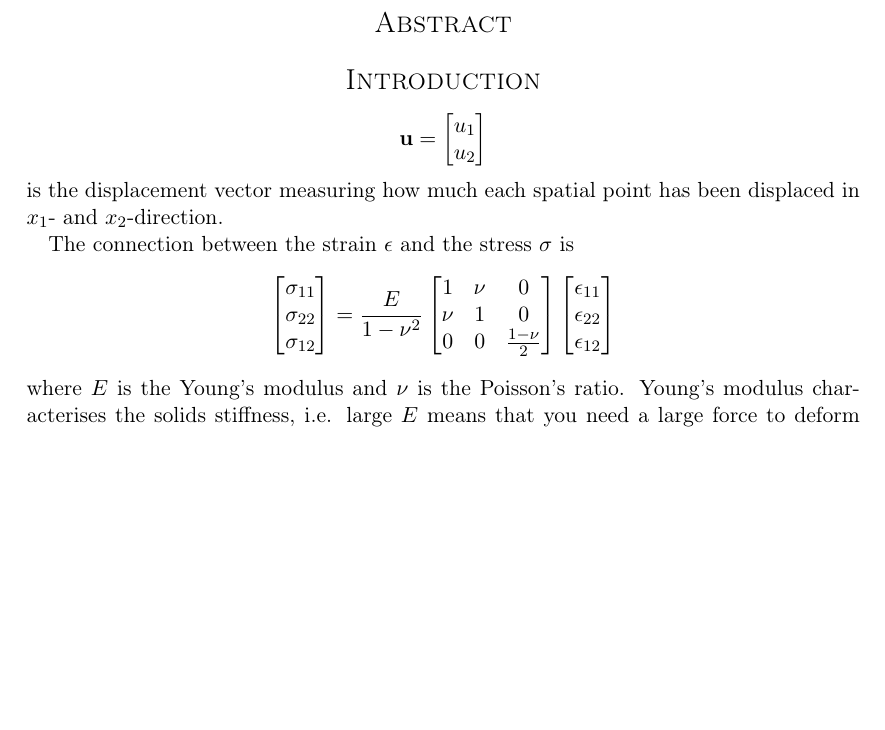
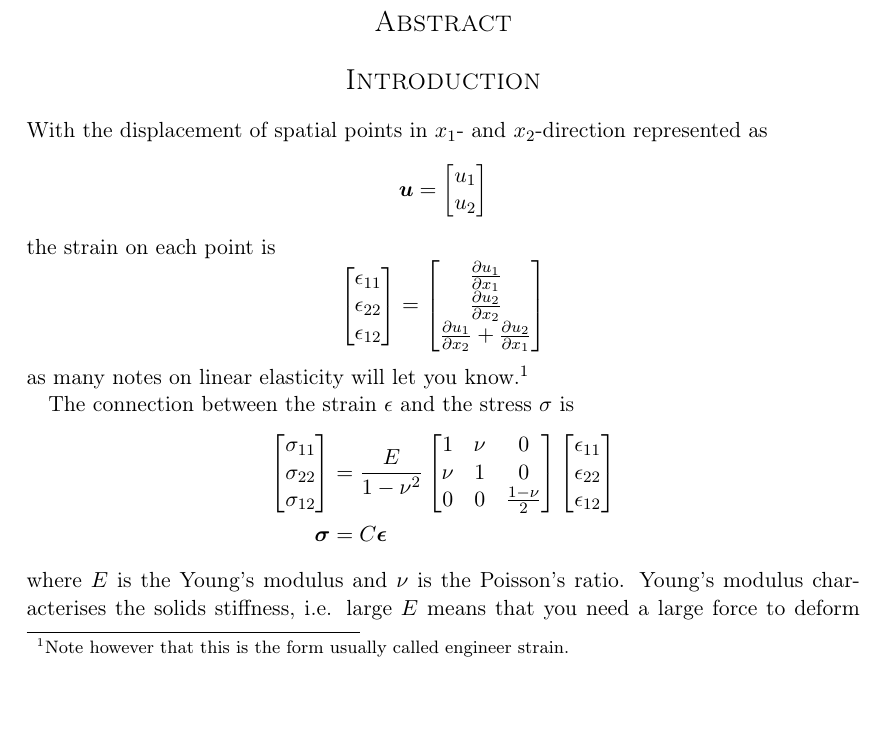
Before and after one commit to trygvba/FEM-prosjekt, a LaTeX document (Latexting/part2.tex): part of the page before the commit and part of page 1 of 2 after it, cut so that both start at the same text, the shorter picture padded with empty space. Compiled offline with pdfLaTeX.

Commit message:
Skrevet mer på part2.

```diff
--- a/Latexting/part2.tex
+++ b/Latexting/part2.tex
@@ -43,28 +43,43 @@
 \section*{Abstract}
 
 \section*{Introduction}
-
+With the displacement of spatial points in $x_1$- and $x_2$-direction represented as
 \begin{equation*}
-\bold{u} = \begin{bmatrix}
+\boldsymbol{u} = \begin{bmatrix}
 u_1 \\ u_2
 \end{bmatrix}
 \end{equation*}
-is the displacement vector measuring how much each spatial point has been displaced in $x_1$- and $x_2$-direction.
+the strain on each point is
+\begin{equation*}
+\begin{bmatrix}
+\epsilon_{11} \\
+\epsilon_{22} \\
+\epsilon_{12}
+\end{bmatrix}
+=
+\begin{bmatrix}
+\frac{\partial u_1}{\partial x_1} \\
+\frac{\partial u_2}{\partial x_2} \\
+\frac{\partial u_1}{\partial x_2}+\frac{\partial u_2}{\partial x_1}
+\end{bmatrix}
+\end{equation*}
+as many notes on linear elasticity will let you know.\footnote{Note however that this is the form usually called engineer strain.}
 
 The connection between the strain $\epsilon$ and the stress $\sigma$ is
-\begin{equation*}
+\begin{align*}
 \begin{bmatrix}
 \sigma_{11} \\ \sigma_{22} \\ \sigma_{12}
 \end{bmatrix}
-= \frac{E}{1-\nu^2}\begin{bmatrix}
+&= \frac{E}{1-\nu^2}\begin{bmatrix}
 1 & \nu & 0 \\
 \nu & 1 & 0 \\
 0 & 0 & \frac{1-\nu}{2}
 \end{bmatrix}
 \begin{bmatrix}
 \epsilon_{11} \\ \epsilon_{22} \\ \epsilon_{12}
-\end{bmatrix}
-\end{equation*}
+\end{bmatrix} \\
+\boldsymbol{\sigma} &= C\boldsymbol{\epsilon}
+\end{align*}
 where $E$ is the Young's modulus and $\nu$ is the Poisson's ratio. Young's modulus characterises the solids stiffness, i.e. large $E$ means that you need a large force to deform the solid. Poisson's ratio  is the ratio between the strains in $x_1$- and $x_2$-direction when submitting the solid to a stress in only one of the directions. To clarify: Consider a stress in only the $x_1$-direction direction\footnote{$\sigma_{11}$ being the only stress different from zero.}, then $\nu>0$ will say that the solid contracts in the $x_2$-direction and elongates in the $x_1$-direction. Worth noting is that $\nu<0$ is possible, and some materials actually have this property. Weird.
 
 During the course of this analysis we will let $E$ and $\nu$ completely describe a solid's properties. No stress or strain due to difference in temperature.
```
Also changed, not shown: Latexting/part2.pdf, 2 other files.
